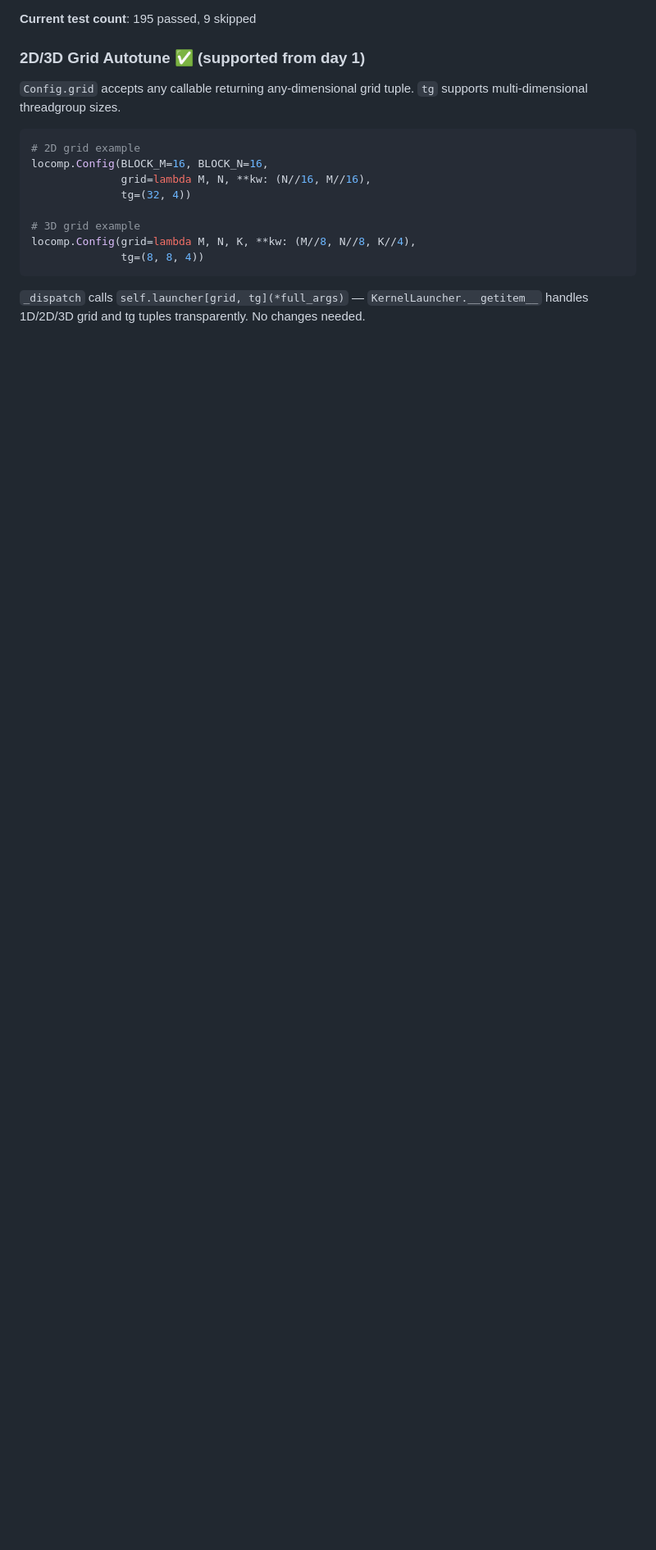
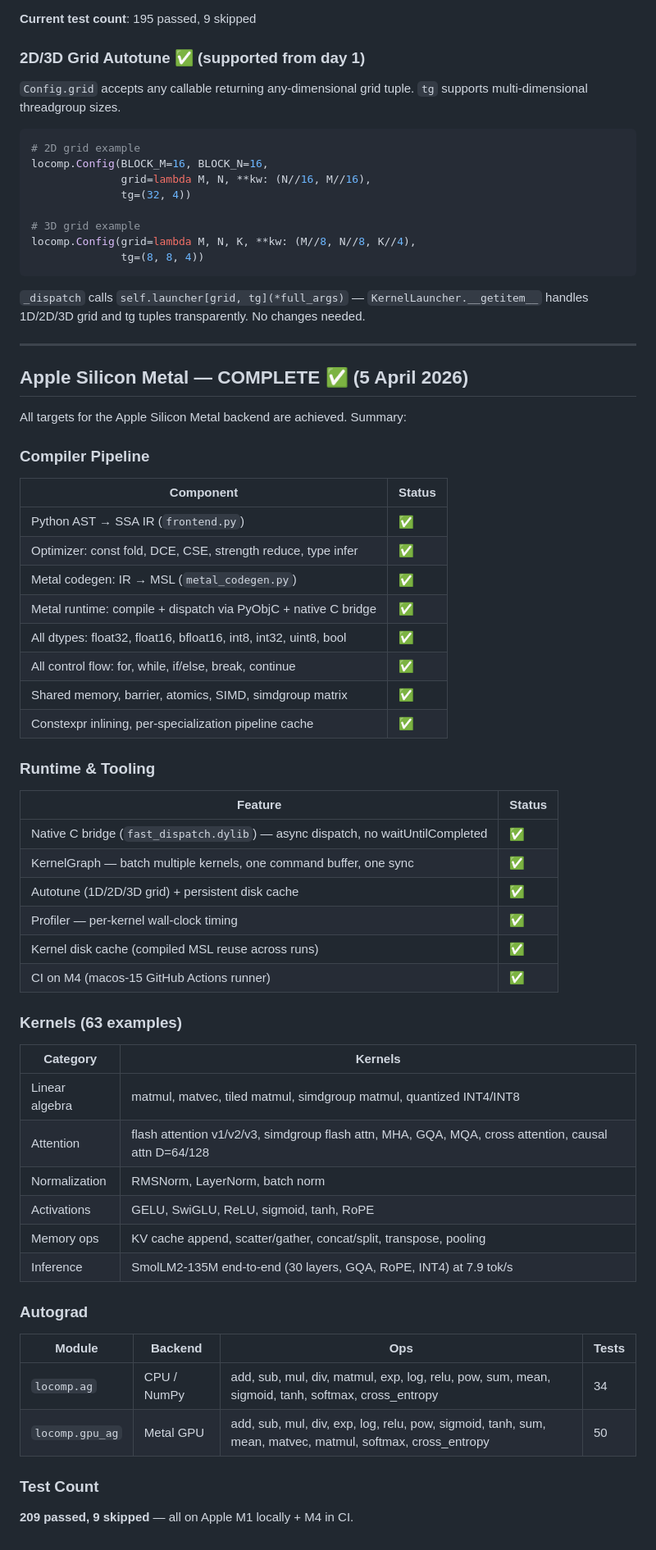
Before and after one commit to Zyora-Dev/locomp, a Markdown page: progress.md, the part around the change. Shown at 82% size. GitHub-like rendering; blank space fills up the shorter version.

Commit message:
docs: Apple Silicon Metal — COMPLETE (209 tests, all targets achieved)

````diff
--- a/progress.md
+++ b/progress.md
@@ -824,3 +824,50 @@ locomp.Config(grid=lambda M, N, K, **kw: (M//8, N//8, K//4),
 ```
 
 `_dispatch` calls `self.launcher[grid, tg](*full_args)` — `KernelLauncher.__getitem__` handles 1D/2D/3D grid and tg tuples transparently. No changes needed.
+
+---
+
+## Apple Silicon Metal — COMPLETE ✅ (5 April 2026)
+
+All targets for the Apple Silicon Metal backend are achieved. Summary:
+
+### Compiler Pipeline
+| Component | Status |
+|---|---|
+| Python AST → SSA IR (`frontend.py`) | ✅ |
+| Optimizer: const fold, DCE, CSE, strength reduce, type infer | ✅ |
+| Metal codegen: IR → MSL (`metal_codegen.py`) | ✅ |
+| Metal runtime: compile + dispatch via PyObjC + native C bridge | ✅ |
+| All dtypes: float32, float16, bfloat16, int8, int32, uint8, bool | ✅ |
+| All control flow: for, while, if/else, break, continue | ✅ |
+| Shared memory, barrier, atomics, SIMD, simdgroup matrix | ✅ |
+| Constexpr inlining, per-specialization pipeline cache | ✅ |
+
+### Runtime & Tooling
+| Feature | Status |
+|---|---|
+| Native C bridge (`fast_dispatch.dylib`) — async dispatch, no waitUntilCompleted | ✅ |
+| KernelGraph — batch multiple kernels, one command buffer, one sync | ✅ |
+| Autotune (1D/2D/3D grid) + persistent disk cache | ✅ |
+| Profiler — per-kernel wall-clock timing | ✅ |
+| Kernel disk cache (compiled MSL reuse across runs) | ✅ |
+| CI on M4 (macos-15 GitHub Actions runner) | ✅ |
+
+### Kernels (63 examples)
+| Category | Kernels |
+|---|---|
+| Linear algebra | matmul, matvec, tiled matmul, simdgroup matmul, quantized INT4/INT8 |
+| Attention | flash attention v1/v2/v3, simdgroup flash attn, MHA, GQA, MQA, cross attention, causal attn D=64/128 |
+| Normalization | RMSNorm, LayerNorm, batch norm |
+| Activations | GELU, SwiGLU, ReLU, sigmoid, tanh, RoPE |
+| Memory ops | KV cache append, scatter/gather, concat/split, transpose, pooling |
+| Inference | SmolLM2-135M end-to-end (30 layers, GQA, RoPE, INT4) at 7.9 tok/s |
+
+### Autograd
+| Module | Backend | Ops | Tests |
+|---|---|---|---|
+| `locomp.ag` | CPU / NumPy | add, sub, mul, div, matmul, exp, log, relu, pow, sum, mean, sigmoid, tanh, softmax, cross_entropy | 34 |
+| `locomp.gpu_ag` | Metal GPU | add, sub, mul, div, exp, log, relu, pow, sigmoid, tanh, sum, mean, matvec, matmul, softmax, cross_entropy | 50 |
+
+### Test Count
+**209 passed, 9 skipped** — all on Apple M1 locally + M4 in CI.
````
